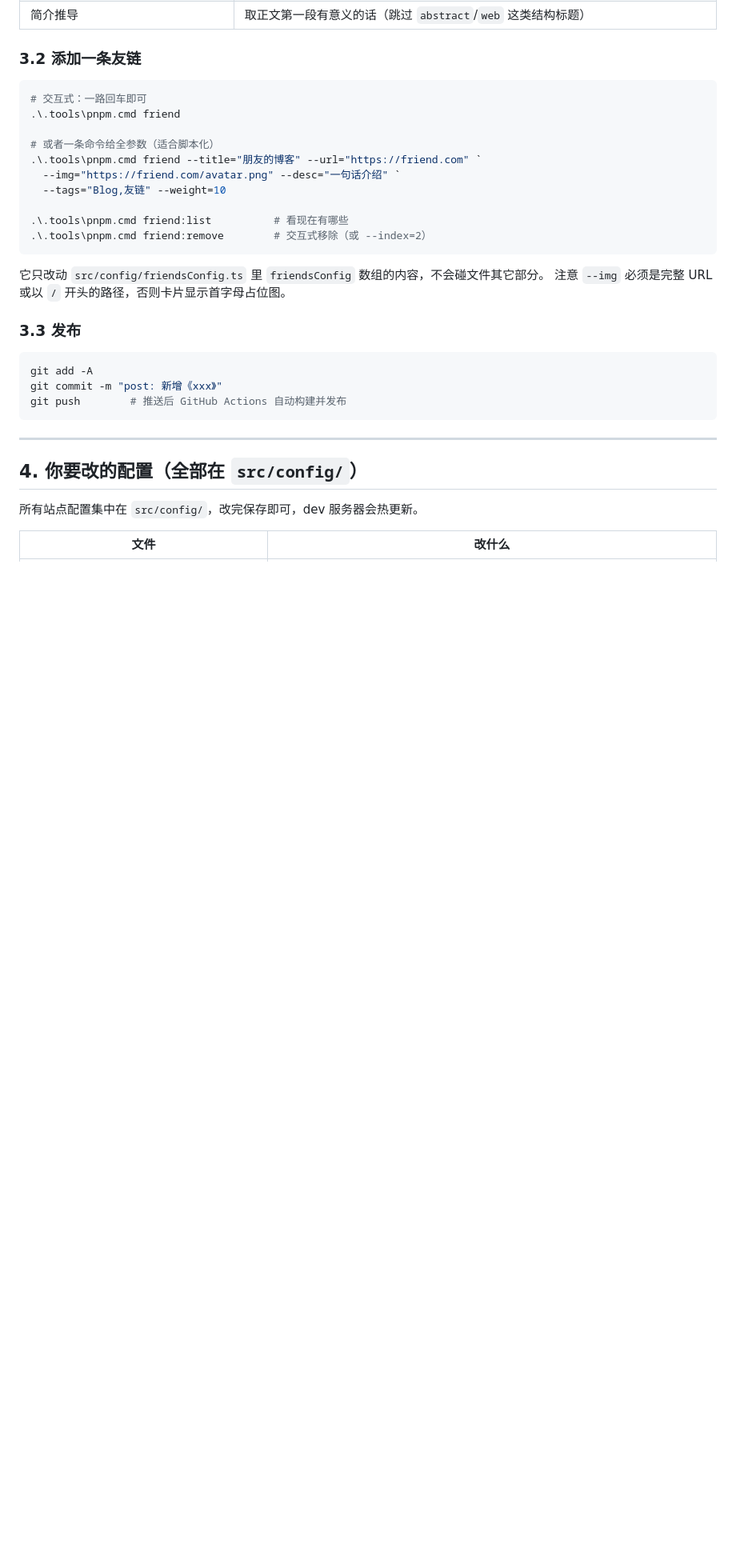
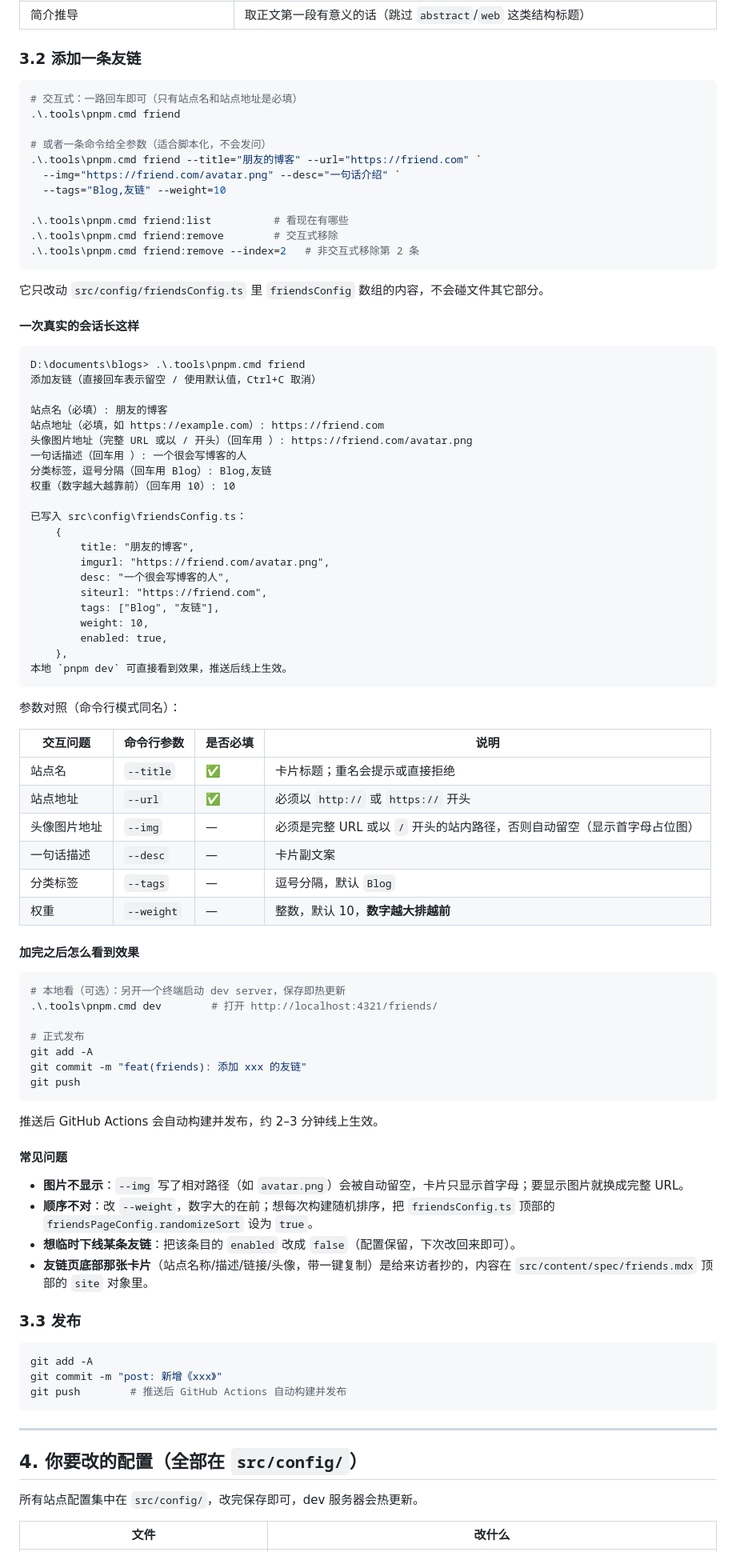
Before and after one commit to ch0kk4ku/ch0kk4ku.github.io, a Markdown page: docs/本地运行与写作指南.md, the part around the change. Shown at 80% size. GitHub-like rendering; blank space fills up the shorter version.

Commit message:
docs: 补充友链工具的真实会话示例与常见问题

````diff
--- a/docs/本地运行与写作指南.md
+++ b/docs/本地运行与写作指南.md
@@ -103,20 +103,78 @@ LQIP 数据会命中缓存，因此二次构建通常不再需要网络。
 ### 3.2 添加一条友链
 
 ```powershell
-# 交互式：一路回车即可
+# 交互式：一路回车即可（只有站点名和站点地址是必填）
 .\.tools\pnpm.cmd friend
 
-# 或者一条命令给全参数（适合脚本化）
+# 或者一条命令给全参数（适合脚本化，不会发问）
 .\.tools\pnpm.cmd friend --title="朋友的博客" --url="https://friend.com" `
   --img="https://friend.com/avatar.png" --desc="一句话介绍" `
   --tags="Blog,友链" --weight=10
 
 .\.tools\pnpm.cmd friend:list          # 看现在有哪些
-.\.tools\pnpm.cmd friend:remove        # 交互式移除（或 --index=2）
+.\.tools\pnpm.cmd friend:remove        # 交互式移除
+.\.tools\pnpm.cmd friend:remove --index=2   # 非交互式移除第 2 条
 ```
 
 它只改动 `src/config/friendsConfig.ts` 里 `friendsConfig` 数组的内容，不会碰文件其它部分。
-注意 `--img` 必须是完整 URL 或以 `/` 开头的路径，否则卡片显示首字母占位图。
+
+#### 一次真实的会话长这样
+
+```text
+D:\documents\blogs> .\.tools\pnpm.cmd friend
+添加友链（直接回车表示留空 / 使用默认值，Ctrl+C 取消）
+
+站点名（必填）: 朋友的博客
+站点地址（必填，如 https://example.com）: https://friend.com
+头像图片地址（完整 URL 或以 / 开头）（回车用 ）: https://friend.com/avatar.png
+一句话描述（回车用 ）: 一个很会写博客的人
+分类标签，逗号分隔（回车用 Blog）: Blog,友链
+权重（数字越大越靠前）（回车用 10）: 10
+
+已写入 src\config\friendsConfig.ts：
+	{
+		title: "朋友的博客",
+		imgurl: "https://friend.com/avatar.png",
+		desc: "一个很会写博客的人",
+		siteurl: "https://friend.com",
+		tags: ["Blog", "友链"],
+		weight: 10,
+		enabled: true,
+	},
+本地 `pnpm dev` 可直接看到效果，推送后线上生效。
+```
+
+参数对照（命令行模式同名）：
+
+| 交互问题 | 命令行参数 | 是否必填 | 说明 |
+| --- | --- | --- | --- |
+| 站点名 | `--title` | ✅ | 卡片标题；重名会提示或直接拒绝 |
+| 站点地址 | `--url` | ✅ | 必须以 `http://` 或 `https://` 开头 |
+| 头像图片地址 | `--img` | — | 必须是完整 URL 或以 `/` 开头的站内路径，否则自动留空（显示首字母占位图） |
+| 一句话描述 | `--desc` | — | 卡片副文案 |
+| 分类标签 | `--tags` | — | 逗号分隔，默认 `Blog` |
+| 权重 | `--weight` | — | 整数，默认 10，**数字越大排越前** |
+
+#### 加完之后怎么看到效果
+
+```powershell
+# 本地看（可选）：另开一个终端启动 dev server，保存即热更新
+.\.tools\pnpm.cmd dev        # 打开 http://localhost:4321/friends/
+
+# 正式发布
+git add -A
+git commit -m "feat(friends): 添加 xxx 的友链"
+git push
+```
+
+推送后 GitHub Actions 会自动构建并发布，约 2–3 分钟线上生效。
+
+#### 常见问题
+
+- **图片不显示**：`--img` 写了相对路径（如 `avatar.png`）会被自动留空，卡片只显示首字母；要显示图片就换成完整 URL。
+- **顺序不对**：改 `--weight`，数字大的在前；想每次构建随机排序，把 `friendsConfig.ts` 顶部的 `friendsPageConfig.randomizeSort` 设为 `true`。
+- **想临时下线某条友链**：把该条目的 `enabled` 改成 `false`（配置保留，下次改回来即可）。
+- **友链页底部那张卡片**（站点名称/描述/链接/头像，带一键复制）是给来访者抄的，内容在 `src/content/spec/friends.mdx` 顶部的 `site` 对象里。
 
 ### 3.3 发布
 
````
